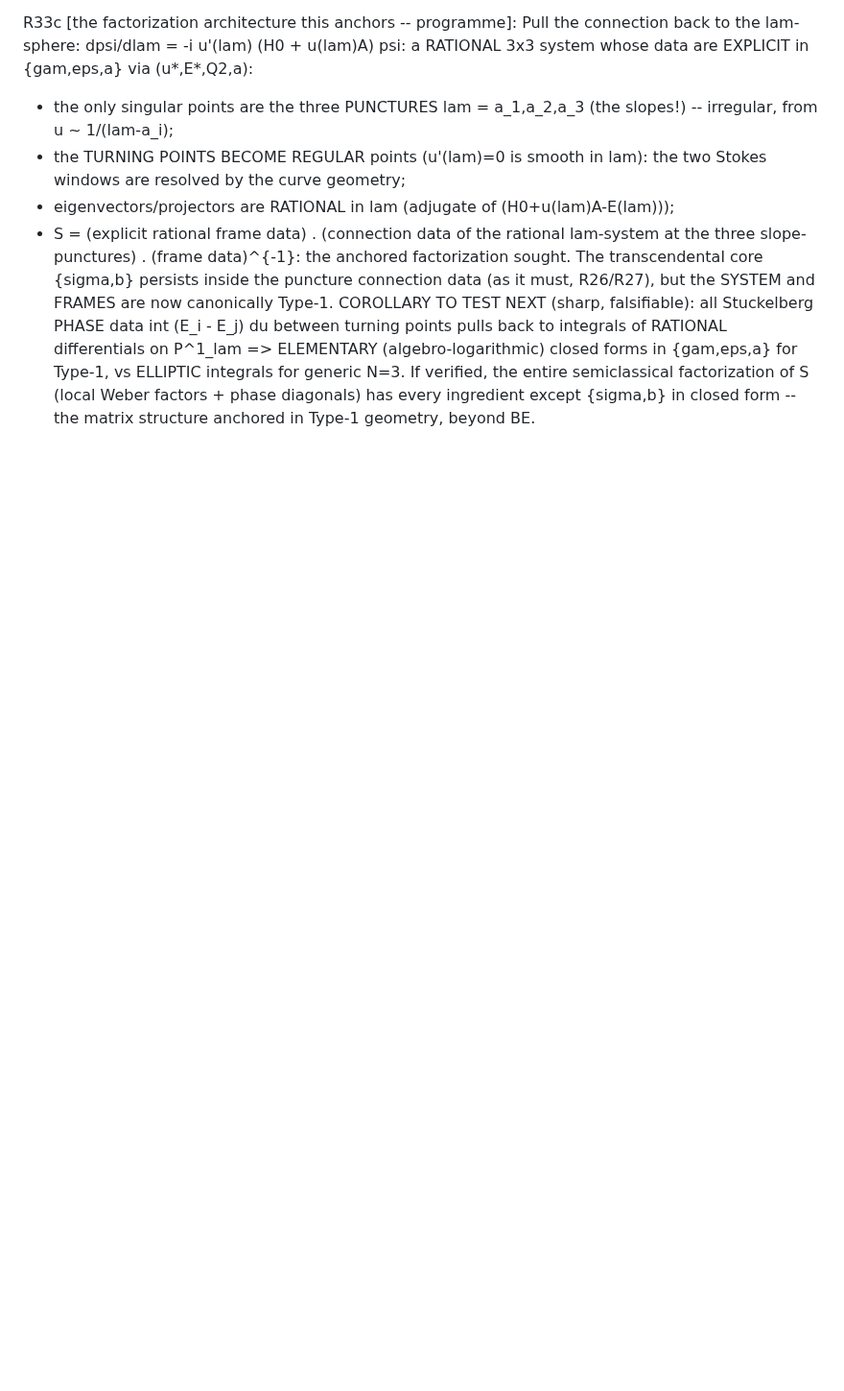
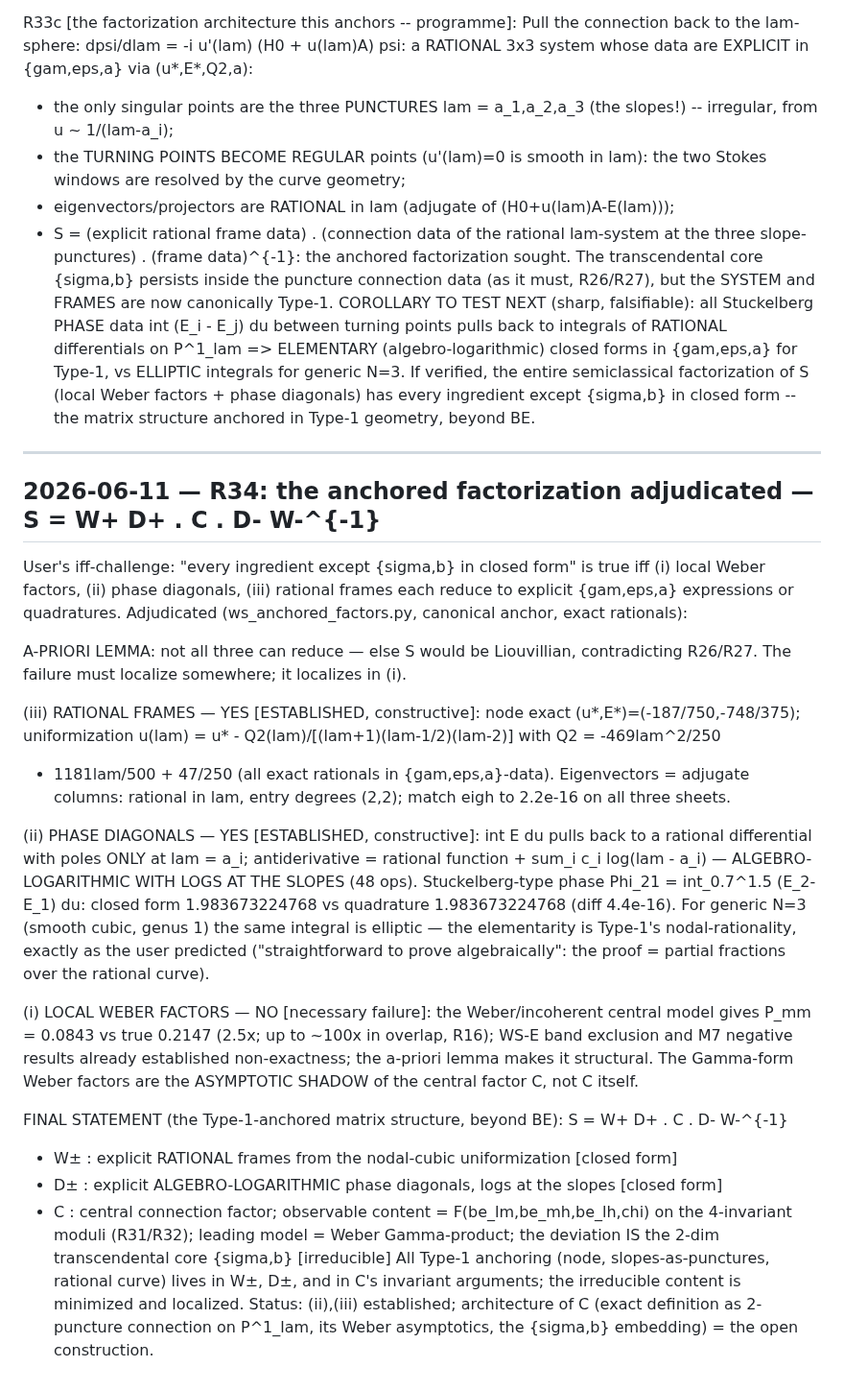
Before and after one commit to hailekofi/Claude-CoMath, a Markdown page: projects/type-1-lz/RESEARCH_LOG.md, the part around the change. Shown at 96% size. GitHub-like rendering; blank space fills up the shorter version.

Commit message:
R34: anchored factorization adjudicated -- frames+phases closed-form (machine precision), central factor irreducible

```diff
--- a/projects/type-1-lz/RESEARCH_LOG.md
+++ b/projects/type-1-lz/RESEARCH_LOG.md
@@ -2474,3 +2474,44 @@ R33c [the factorization architecture this anchors -- programme]:
   integrals for generic N=3. If verified, the entire semiclassical factorization of S (local Weber
   factors + phase diagonals) has every ingredient except {sigma,b} in closed form -- the matrix
   structure anchored in Type-1 geometry, beyond BE.
+
+---
+
+## 2026-06-11 — R34: the anchored factorization adjudicated — S = W+ D+ . C . D- W-^{-1}
+
+User's iff-challenge: "every ingredient except {sigma,b} in closed form" is true iff (i) local Weber
+factors, (ii) phase diagonals, (iii) rational frames each reduce to explicit {gam,eps,a} expressions
+or quadratures. Adjudicated (ws_anchored_factors.py, canonical anchor, exact rationals):
+
+A-PRIORI LEMMA: not all three can reduce — else S would be Liouvillian, contradicting R26/R27.
+The failure must localize somewhere; it localizes in (i).
+
+(iii) RATIONAL FRAMES — YES [ESTABLISHED, constructive]: node exact (u*,E*)=(-187/750,-748/375);
+  uniformization u(lam) = u* - Q2(lam)/[(lam+1)(lam-1/2)(lam-2)] with Q2 = -469lam^2/250
+  + 1181lam/500 + 47/250 (all exact rationals in {gam,eps,a}-data). Eigenvectors = adjugate
+  columns: rational in lam, entry degrees (2,2); match eigh to 2.2e-16 on all three sheets.
+
+(ii) PHASE DIAGONALS — YES [ESTABLISHED, constructive]: int E du pulls back to a rational
+  differential with poles ONLY at lam = a_i; antiderivative = rational function + sum_i c_i
+  log(lam - a_i) — ALGEBRO-LOGARITHMIC WITH LOGS AT THE SLOPES (48 ops). Stuckelberg-type phase
+  Phi_21 = int_0.7^1.5 (E_2-E_1) du: closed form 1.983673224768 vs quadrature 1.983673224768
+  (diff 4.4e-16). For generic N=3 (smooth cubic, genus 1) the same integral is elliptic — the
+  elementarity is Type-1's nodal-rationality, exactly as the user predicted ("straightforward to
+  prove algebraically": the proof = partial fractions over the rational curve).
+
+(i) LOCAL WEBER FACTORS — NO [necessary failure]: the Weber/incoherent central model gives
+  P_mm = 0.0843 vs true 0.2147 (2.5x; up to ~100x in overlap, R16); WS-E band exclusion and M7
+  negative results already established non-exactness; the a-priori lemma makes it structural.
+  The Gamma-form Weber factors are the ASYMPTOTIC SHADOW of the central factor C, not C itself.
+
+FINAL STATEMENT (the Type-1-anchored matrix structure, beyond BE):
+   S = W+ D+ . C . D- W-^{-1}
+ - W± : explicit RATIONAL frames from the nodal-cubic uniformization        [closed form]
+ - D± : explicit ALGEBRO-LOGARITHMIC phase diagonals, logs at the slopes    [closed form]
+ - C  : central connection factor; observable content = F(be_lm,be_mh,be_lh,chi) on the
+        4-invariant moduli (R31/R32); leading model = Weber Gamma-product; the deviation
+        IS the 2-dim transcendental core {sigma,b}                          [irreducible]
+ All Type-1 anchoring (node, slopes-as-punctures, rational curve) lives in W±, D±, and in C's
+ invariant arguments; the irreducible content is minimized and localized. Status: (ii),(iii)
+ established; architecture of C (exact definition as 2-puncture connection on P^1_lam, its
+ Weber asymptotics, the {sigma,b} embedding) = the open construction.
```
